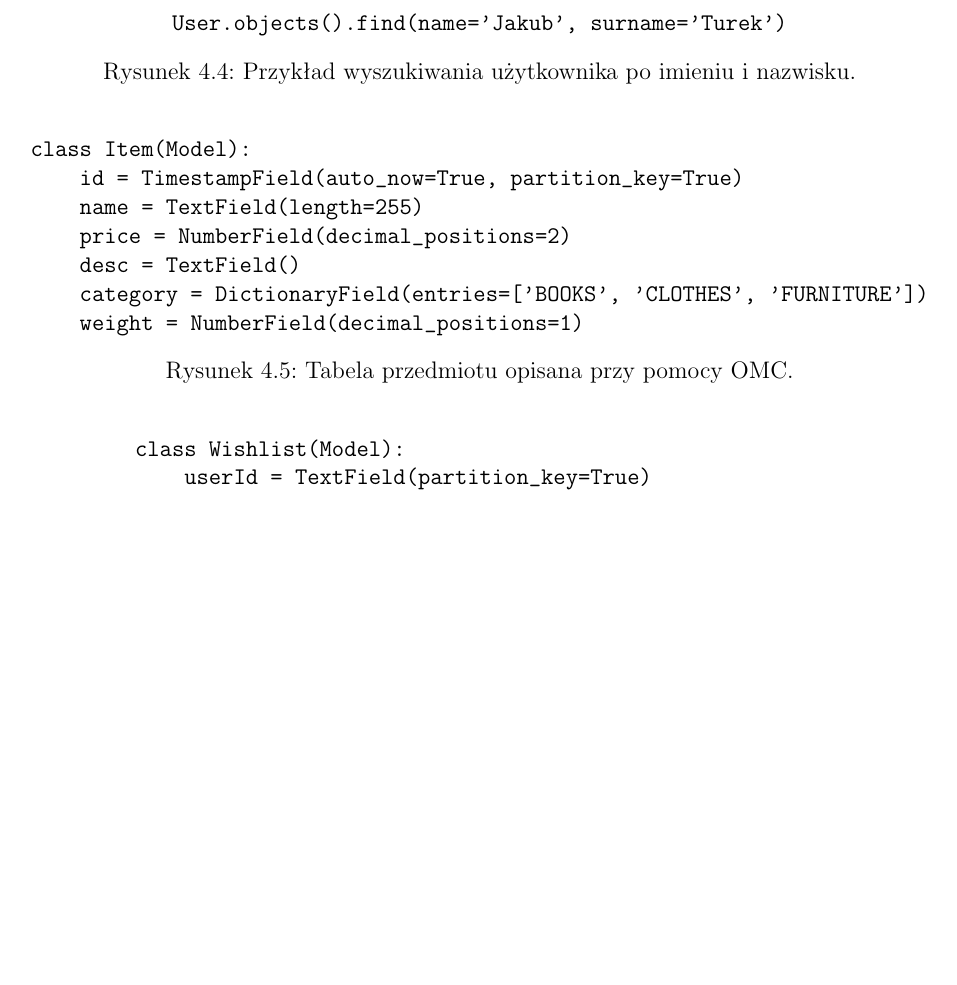
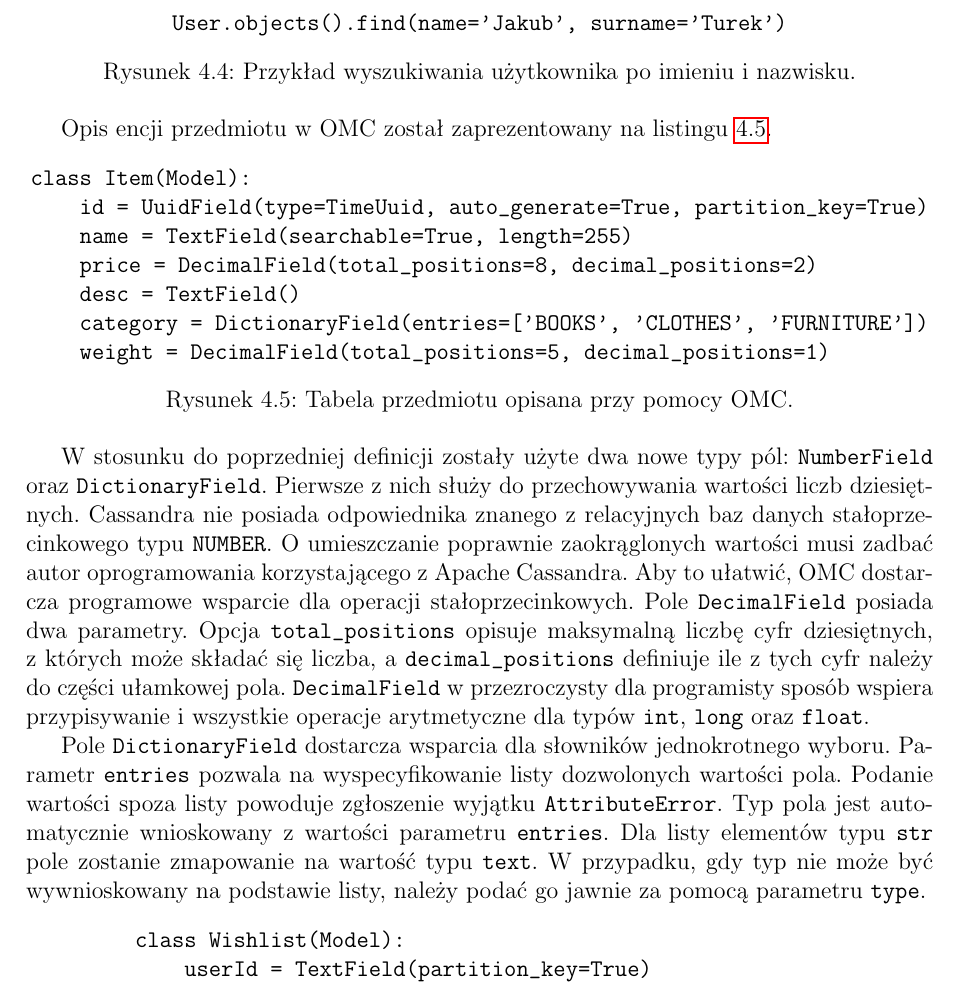
Before and after one commit to turekj/cassom, a LaTeX thesis (thesis/main.tex, which reads thesis/object_modeling.tex): part of page 22 of 24, cut so that both start at the same text, the shorter picture padded with empty space. The pictures show the PDF file thesis/main.pdf that the author committed with the source.

Commit message:
Described Item in simple case study

```diff
--- a/thesis/object_modeling.tex
+++ b/thesis/object_modeling.tex
@@ -99,21 +99,28 @@ Imię i~nazwisko opisane są polem typu \verb+TextField+. Jest ono mapowane na b
 	\label{lst:user_search_by_name_surname}
 \end{figure}
 
+Opis encji przedmiotu w~OMC został zaprezentowany na listingu~\ref{lst:omc_item_definition}.
+
 \begin{verbbox}
 class Item(Model):
-    id = TimestampField(auto_now=True, partition_key=True)
-    name = TextField(length=255)
-    price = NumberField(decimal_positions=2)
+    id = UuidField(type=TimeUuid, auto_generate=True, partition_key=True)
+    name = TextField(searchable=True, length=255)
+    price = DecimalField(total_positions=8, decimal_positions=2)
     desc = TextField()
     category = DictionaryField(entries=['BOOKS', 'CLOTHES', 'FURNITURE'])
-    weight = NumberField(decimal_positions=1)
+    weight = DecimalField(total_positions=5, decimal_positions=1)
 \end{verbbox}
 
 \begin{figure}[ht!]
 	\centering
 	\theverbbox
 	\caption{Tabela przedmiotu opisana przy pomocy OMC.}
+	\label{lst:omc_item_definition}
 \end{figure}
+
+W~stosunku do poprzedniej definicji zostały użyte dwa nowe typy pól: \verb+NumberField+ oraz \verb+DictionaryField+. Pierwsze z~nich służy do przechowywania wartości liczb dziesiętnych. Cassandra nie posiada odpowiednika znanego z~relacyjnych baz danych stałoprzecinkowego typu \verb+NUMBER+. O~umieszczanie poprawnie zaokrąglonych wartości musi zadbać autor oprogramowania korzystającego z~Apache Cassandra. Aby to ułatwić, OMC dostarcza programowe wsparcie dla operacji stałoprzecinkowych. Pole \verb+DecimalField+ posiada dwa parametry. Opcja \verb+total_positions+ opisuje maksymalną liczbę cyfr dziesiętnych, z~których może składać się liczba, a~\verb+decimal_positions+ definiuje ile z~tych cyfr należy do części ułamkowej pola. \verb+DecimalField+ w~przezroczysty dla programisty sposób wspiera przypisywanie i~wszystkie operacje arytmetyczne dla typów \verb+int+, \verb+long+ oraz \verb+float+.
+
+Pole \verb+DictionaryField+ dostarcza wsparcia dla słowników jednokrotnego wyboru. Parametr \verb+entries+ pozwala na wyspecyfikowanie listy dozwolonych wartości pola. Podanie wartości spoza listy powoduje zgłoszenie wyjątku \verb+AttributeError+. Typ pola jest automatycznie wnioskowany z~wartości parametru \verb+entries+. Dla listy elementów typu \verb+str+ pole zostanie zmapowanie na wartość typu \verb+text+. W~przypadku, gdy typ nie może być wywnioskowany na podstawie listy, należy podać go jawnie za pomocą parametru \verb+type+.
 
 \begin{verbbox}
 class Wishlist(Model):
```
Also changed, not shown: thesis/main.pdf, thesis/object_modeling.tex (1 more changed lines).
